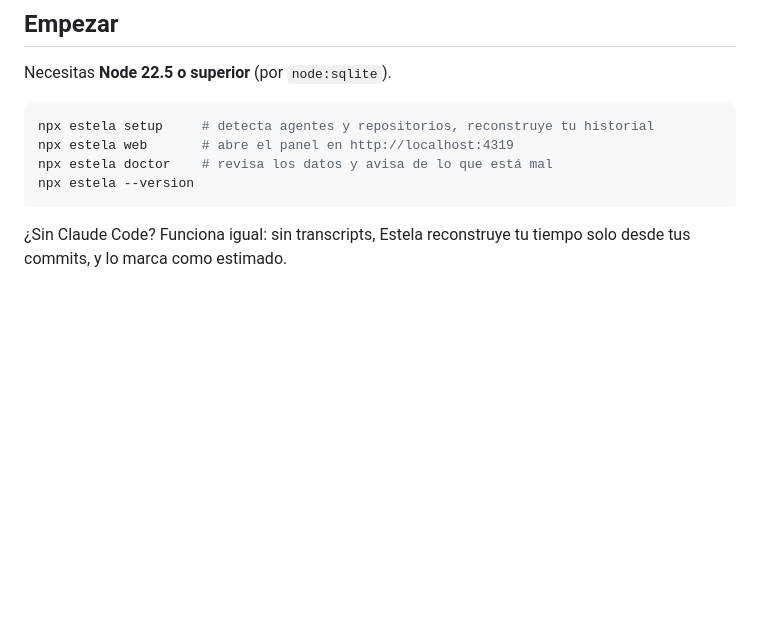
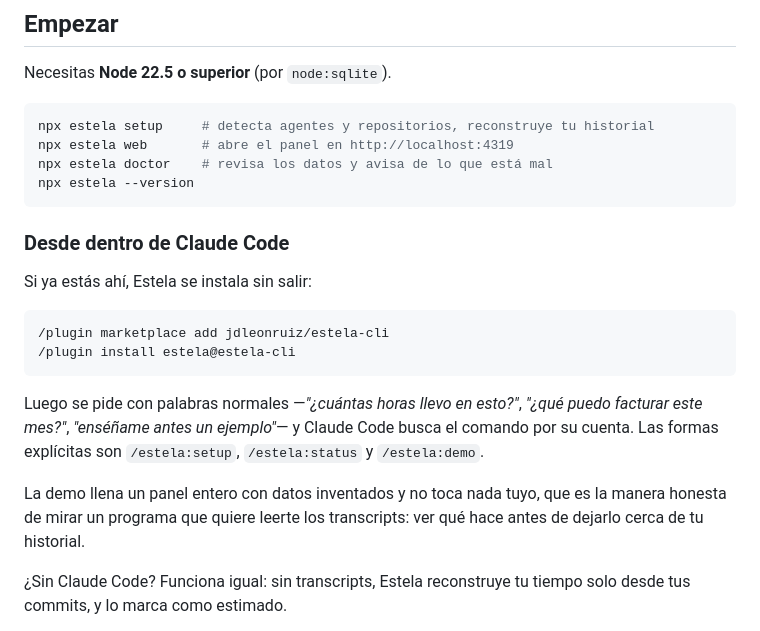
Before and after one commit to jdleonruiz/estela-cli, a Markdown page: README.es.md, the part around the change. Drawn GitHub-style; blank space fills up the shorter version.

````diff
--- a/README.es.md
+++ b/README.es.md
@@ -45,6 +45,24 @@ npx estela web       # abre el panel en http://localhost:4319
 npx estela doctor    # revisa los datos y avisa de lo que está mal
 npx estela --version
 ```
+
+### Desde dentro de Claude Code
+
+Si ya estás ahí, Estela se instala sin salir:
+
+```
+/plugin marketplace add jdleonruiz/estela-cli
+/plugin install estela@estela-cli
+```
+
+Luego se pide con palabras normales —*"¿cuántas horas llevo en esto?"*, *"¿qué
+puedo facturar este mes?"*, *"enséñame antes un ejemplo"*— y Claude Code busca
+el comando por su cuenta. Las formas explícitas son `/estela:setup`,
+`/estela:status` y `/estela:demo`.
+
+La demo llena un panel entero con datos inventados y no toca nada tuyo, que es
+la manera honesta de mirar un programa que quiere leerte los transcripts: ver
+qué hace antes de dejarlo cerca de tu historial.
 
 ¿Sin Claude Code? Funciona igual: sin transcripts, Estela reconstruye tu tiempo
 solo desde tus commits, y lo marca como estimado.
````
Also changed, not shown: README.md (+18 -0 lines).
